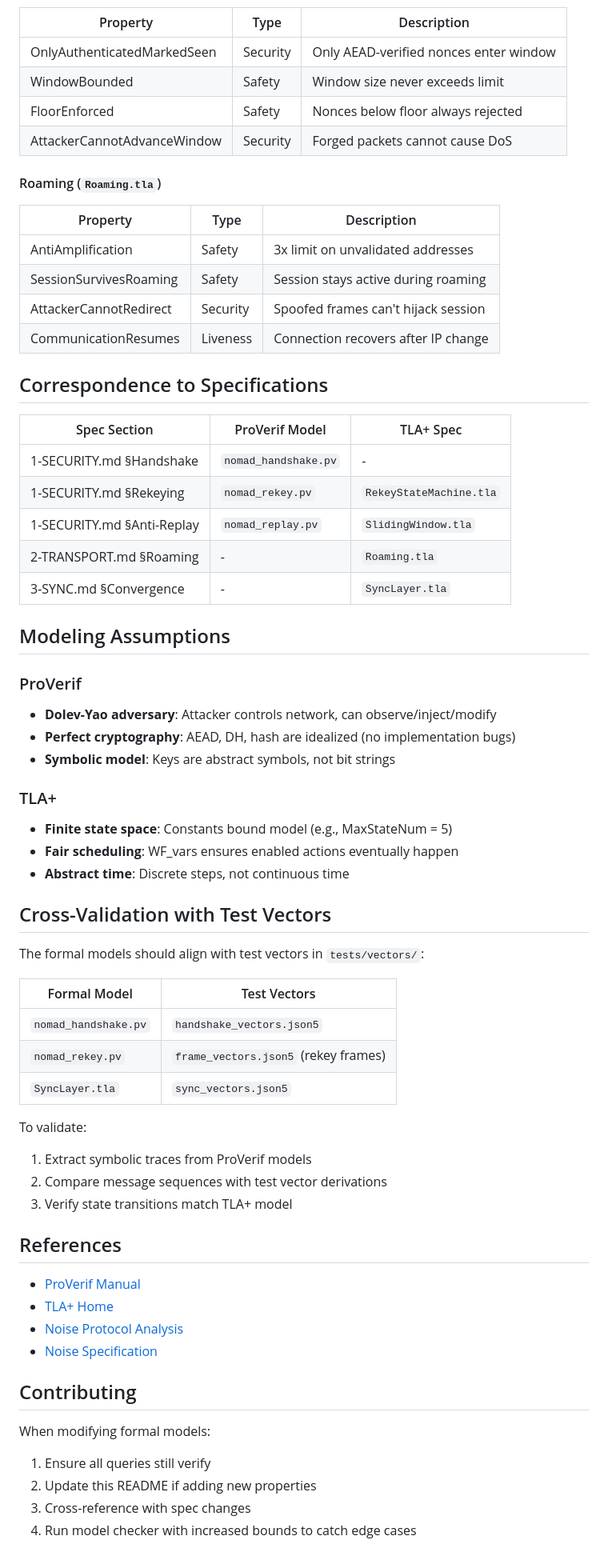
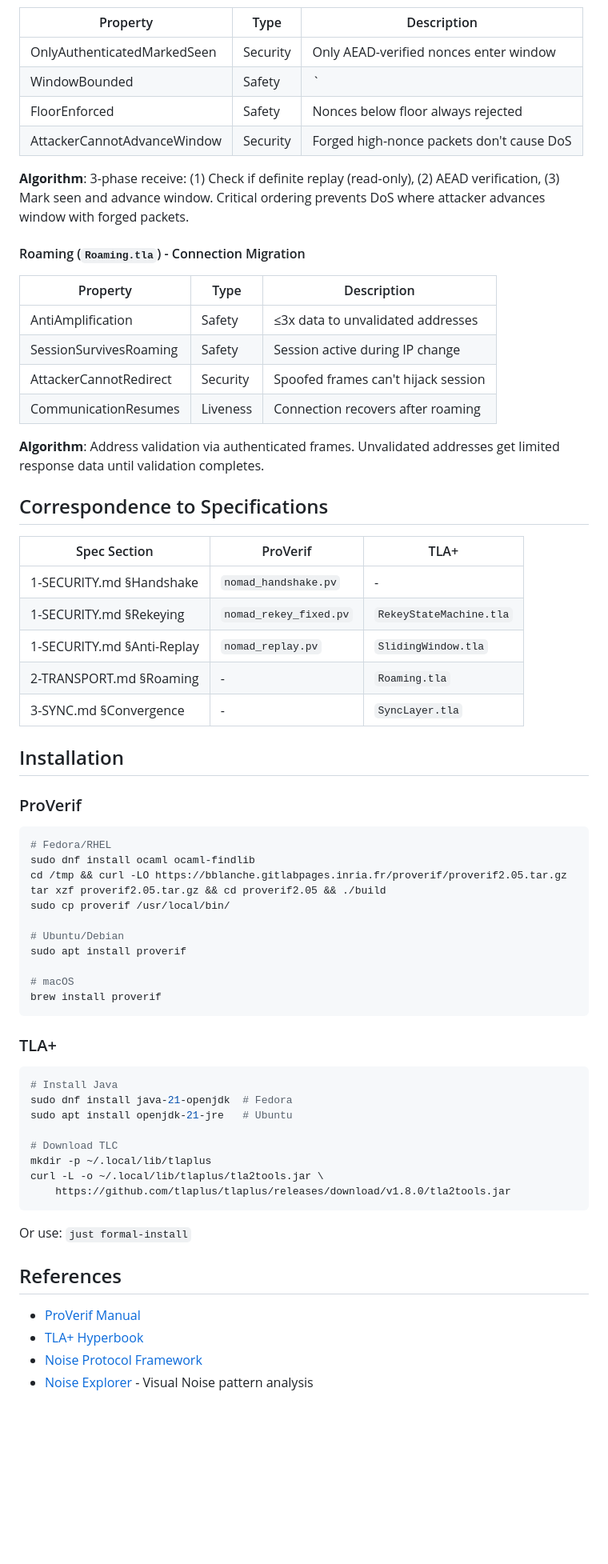
Before and after one commit to DanEscher98/nomad-specs, a Markdown page: formal/README.md, the part around the change printed below. Shown: that part at 80% size. Drawn GitHub-style; blank space fills up the shorter version.

````diff
--- a/formal/README.md
+++ b/formal/README.md
@@ -252,70 +218,69 @@ PROPERTIES
 | Property | Type | Description |
 |----------|------|-------------|
 | OnlyAuthenticatedMarkedSeen | Security | Only AEAD-verified nonces enter window |
-| WindowBounded | Safety | Window size never exceeds limit |
+| WindowBounded | Safety | `|seen_bitmap| ≤ WindowSize` |
 | FloorEnforced | Safety | Nonces below floor always rejected |
-| AttackerCannotAdvanceWindow | Security | Forged packets cannot cause DoS |
+| AttackerCannotAdvanceWindow | Security | Forged high-nonce packets don't cause DoS |
 
-#### Roaming (`Roaming.tla`)
+**Algorithm**: 3-phase receive: (1) Check if definite replay (read-only), (2) AEAD verification, (3) Mark seen and advance window. Critical ordering prevents DoS where attacker advances window with forged packets.
+
+#### Roaming (`Roaming.tla`) - Connection Migration
 
 | Property | Type | Description |
 |----------|------|-------------|
-| AntiAmplification | Safety | 3x limit on unvalidated addresses |
-| SessionSurvivesRoaming | Safety | Session stays active during roaming |
+| AntiAmplification | Safety | ≤3x data to unvalidated addresses |
+| SessionSurvivesRoaming | Safety | Session active during IP change |
 | AttackerCannotRedirect | Security | Spoofed frames can't hijack session |
-| CommunicationResumes | Liveness | Connection recovers after IP change |
+| CommunicationResumes | Liveness | Connection recovers after roaming |
+
+**Algorithm**: Address validation via authenticated frames. Unvalidated addresses get limited response data until validation completes.
 
 ## Correspondence to Specifications
 
-| Spec Section | ProVerif Model | TLA+ Spec |
-|--------------|----------------|-----------|
+| Spec Section | ProVerif | TLA+ |
+|--------------|----------|------|
 | 1-SECURITY.md §Handshake | `nomad_handshake.pv` | - |
-| 1-SECURITY.md §Rekeying | `nomad_rekey.pv` | `RekeyStateMachine.tla` |
+| 1-SECURITY.md §Rekeying | `nomad_rekey_fixed.pv` | `RekeyStateMachine.tla` |
 | 1-SECURITY.md §Anti-Replay | `nomad_replay.pv` | `SlidingWindow.tla` |
 | 2-TRANSPORT.md §Roaming | - | `Roaming.tla` |
 | 3-SYNC.md §Convergence | - | `SyncLayer.tla` |
 
-## Modeling Assumptions
+## Installation
 
 ### ProVerif
 
-- **Dolev-Yao adversary**: Attacker controls network, can observe/inject/modify
-- **Perfect cryptography**: AEAD, DH, hash are idealized (no implementation bugs)
-- **Symbolic model**: Keys are abstract symbols, not bit strings
+```bash
+# Fedora/RHEL
+sudo dnf install ocaml ocaml-findlib
+cd /tmp && curl -LO https://bblanche.gitlabpages.inria.fr/proverif/proverif2.05.tar.gz
+tar xzf proverif2.05.tar.gz && cd proverif2.05 && ./build
+sudo cp proverif /usr/local/bin/
+
+# Ubuntu/Debian
+sudo apt install proverif
+
+# macOS
+brew install proverif
+```
 
 ### TLA+
 
-- **Finite state space**: Constants bound model (e.g., MaxStateNum = 5)
-- **Fair scheduling**: WF_vars ensures enabled actions eventually happen
-- **Abstract time**: Discrete steps, not continuous time
+```bash
+# Install Java
+sudo dnf install java-21-openjdk  # Fedora
+sudo apt install openjdk-21-jre   # Ubuntu
 
-## Cross-Validation with Test Vectors
+# Download TLC
+mkdir -p ~/.local/lib/tlaplus
+curl -L -o ~/.local/lib/tlaplus/tla2tools.jar \
+    https://github.com/tlaplus/tlaplus/releases/download/v1.8.0/tla2tools.jar
+```
 
-The formal models should align with test vectors in `tests/vectors/`:
-
-| Formal Model | Test Vectors |
-|--------------|--------------|
-| `nomad_handshake.pv` | `handshake_vectors.json5` |
-| `nomad_rekey.pv` | `frame_vectors.json5` (rekey frames) |
-| `SyncLayer.tla` | `sync_vectors.json5` |
-
-To validate:
-1. Extract symbolic traces from ProVerif models
-2. Compare message sequences with test vector derivations
-3. Verify state transitions match TLA+ model
+Or use: `just formal-install`
 
 ## References
 
 - [ProVerif Manual](https://proverif.inria.fr/manual.pdf)
-- [TLA+ Home](https://lamport.azurewebsites.net/tla/tla.html)
-- [Noise Protocol Analysis](https://noiseexplorer.com/)
-- [Noise Specification](https://noiseprotocol.org/noise.html)
-
-## Contributing
-
-When modifying formal models:
-
-1. Ensure all queries still verify
-2. Update this README if adding new properties
-3. Cross-reference with spec changes
-4. Run model checker with increased bounds to catch edge cases
+- [TLA+ Hyperbook](https://lamport.azurewebsites.net/tla/hyperbook.html)
+- [Noise Protocol Framework](https://noiseprotocol.org/noise.html)
+- [Noise Explorer](https://noiseexplorer.com/) - Visual Noise pattern analysis
````
Also changed, not shown: other parts of formal/README.md (+133 -167 lines).
